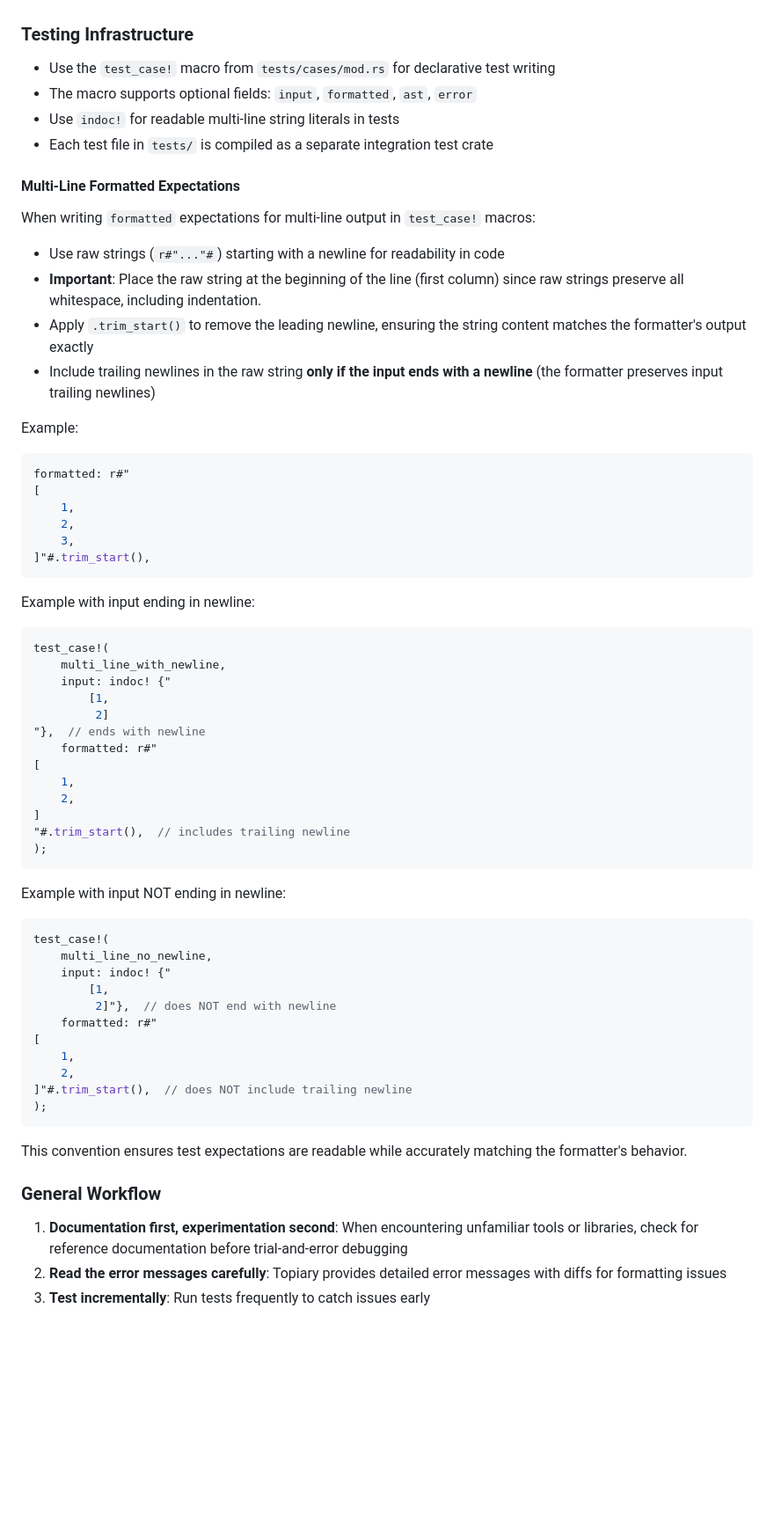
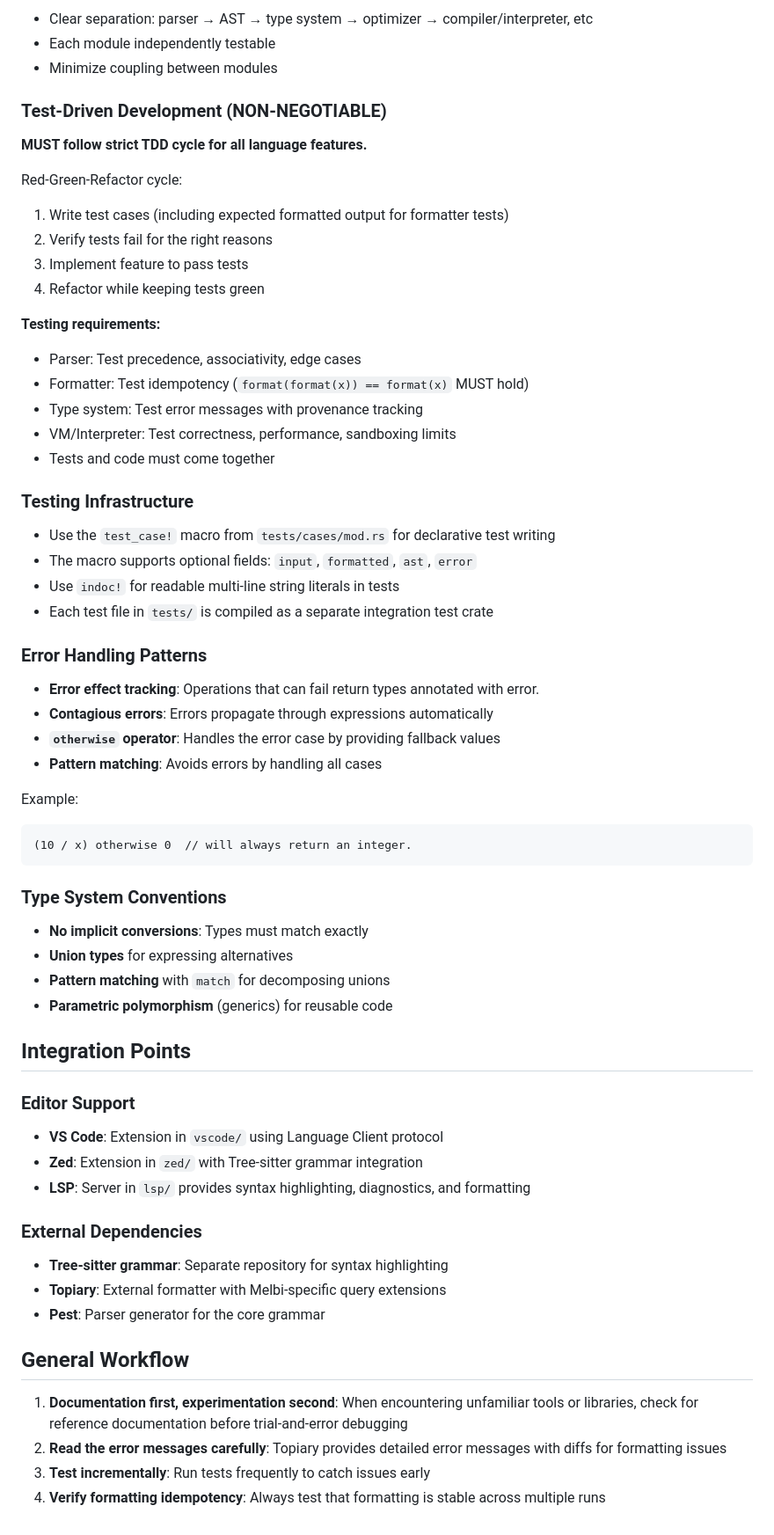
Before and after one commit to NiltonVolpato/melbi, a Markdown page: .github/copilot-instructions.md, the part around one of its changes. Shown at 88% size. Rendered like a GitHub page; blank space fills up the shorter version.

Commit message:
update some copilot instructions

````diff
--- a/.github/copilot-instructions.md
+++ b/.github/copilot-instructions.md
@@ -24,3 +73,26 @@ When working with Topiary formatting queries in `topiary-queries/queries/melbi.s
+- Clear separation: parser → AST → type system → optimizer →
+  compiler/interpreter, etc
+- Each module independently testable
+- Minimize coupling between modules
+
+### Test-Driven Development (NON-NEGOTIABLE)
+
+**MUST follow strict TDD cycle for all language features.**
+
+Red-Green-Refactor cycle:
+
+1. Write test cases (including expected formatted output for formatter tests)
+2. Verify tests fail for the right reasons
+3. Implement feature to pass tests
+4. Refactor while keeping tests green
+
+**Testing requirements:**
+
+- Parser: Test precedence, associativity, edge cases
+- Formatter: Test idempotency (`format(format(x)) == format(x)` MUST hold)
+- Type system: Test error messages with provenance tracking
+- VM/Interpreter: Test correctness, performance, sandboxing limits
+- Tests and code must come together
 
 ### Testing Infrastructure
 
@@ -29,64 +101,40 @@ When working with Topiary formatting queries in `topiary-queries/queries/melbi.s
 - Use `indoc!` for readable multi-line string literals in tests
 - Each test file in `tests/` is compiled as a separate integration test crate
 
-#### Multi-Line Formatted Expectations
+### Error Handling Patterns
 
-When writing `formatted` expectations for multi-line output in `test_case!` macros:
-
-- Use raw strings (`r#"..."#`) starting with a newline for readability in code
-- **Important**: Place the raw string at the beginning of the line (first column) since raw strings preserve all whitespace, including indentation.
-- Apply `.trim_start()` to remove the leading newline, ensuring the string content matches the formatter's output exactly
-- Include trailing newlines in the raw string **only if the input ends with a newline** (the formatter preserves input trailing newlines)
+- **Error effect tracking**: Operations that can fail return types annotated with error.
+- **Contagious errors**: Errors propagate through expressions automatically
+- **`otherwise` operator**: Handles the error case by providing fallback values
+- **Pattern matching**: Avoids errors by handling all cases
 
 Example:
-
-```rust
-formatted: r#"
-[
-    1,
-    2,
-    3,
-]"#.trim_start(),
+```melbi
+(10 / x) otherwise 0  // will always return an integer.
 ```
 
-Example with input ending in newline:
+### Type System Conventions
 
-```rust
-test_case!(
-    multi_line_with_newline,
-    input: indoc! {"
-        [1,
-         2]
-"},  // ends with newline
-    formatted: r#"
-[
-    1,
-    2,
-]
-"#.trim_start(),  // includes trailing newline
-);
-```
+- **No implicit conversions**: Types must match exactly
+- **Union types** for expressing alternatives
+- **Pattern matching** with `match` for decomposing unions
+- **Parametric polymorphism** (generics) for reusable code
 
-Example with input NOT ending in newline:
+## Integration Points
 
-```rust
-test_case!(
-    multi_line_no_newline,
-    input: indoc! {"
-        [1,
-         2]"},  // does NOT end with newline
-    formatted: r#"
-[
-    1,
-    2,
-]"#.trim_start(),  // does NOT include trailing newline
-);
-```
+### Editor Support
+- **VS Code**: Extension in `vscode/` using Language Client protocol
+- **Zed**: Extension in `zed/` with Tree-sitter grammar integration
+- **LSP**: Server in `lsp/` provides syntax highlighting, diagnostics, and formatting
 
-This convention ensures test expectations are readable while accurately matching the formatter's behavior.
+### External Dependencies
+- **Tree-sitter grammar**: Separate repository for syntax highlighting
+- **Topiary**: External formatter with Melbi-specific query extensions
+- **Pest**: Parser generator for the core grammar
 
-### General Workflow
+## General Workflow
 
 1. **Documentation first, experimentation second**: When encountering unfamiliar tools or libraries, check for reference documentation before trial-and-error debugging
 2. **Read the error messages carefully**: Topiary provides detailed error messages with diffs for formatting issues
 3. **Test incrementally**: Run tests frequently to catch issues early
+4. **Verify formatting idempotency**: Always test that formatting is stable across multiple runs
````
Also changed, not shown: other parts of .github/copilot-instructions.md (+64 -15 lines), .github/instructions/fmt.instructions.md (added, +90 -0 lines).
